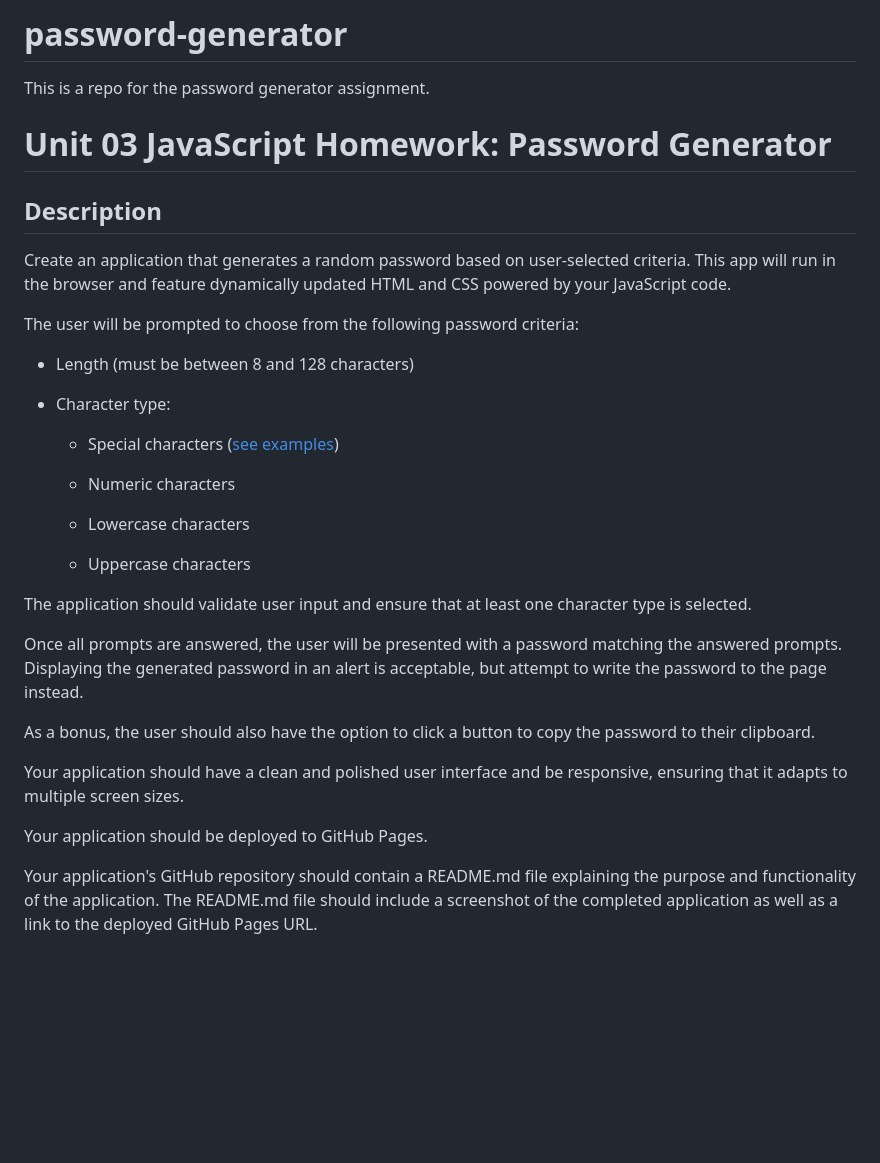
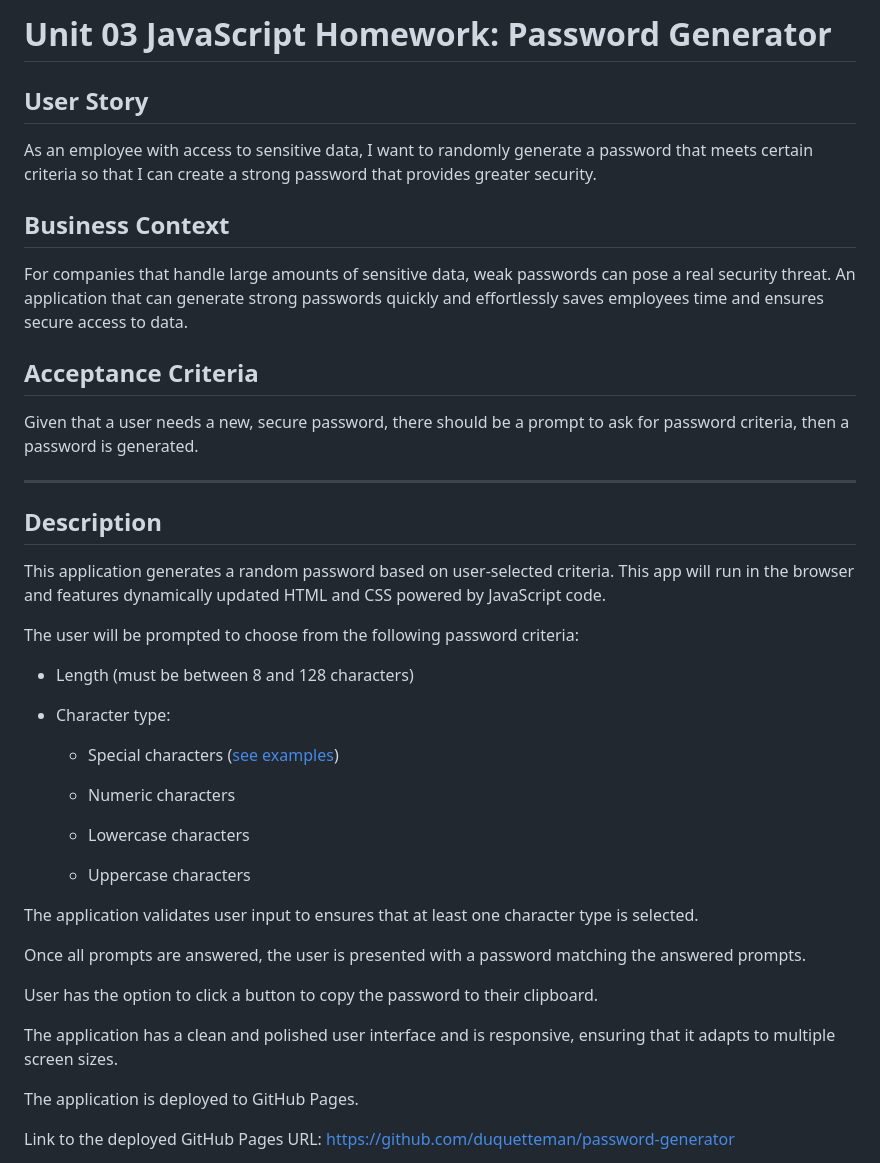
Before and after one commit to duquetteman/password-generator, a Markdown page: README.md, the part around the change printed below. Drawn GitHub-style; blank space fills up the shorter version.

```diff
--- a/README.md
+++ b/README.md
@@ -1,12 +1,22 @@
-# password-generator
-This is a repo for the password generator assignment.
+# Unit 03 JavaScript Homework: Password Generator
 
 
-# Unit 03 JavaScript Homework: Password Generator
+## User Story
 
+As an employee with access to sensitive data, I want to randomly generate a password that meets certain criteria so that I can create a strong password that provides greater security.
+
+## Business Context
+
+For companies that handle large amounts of sensitive data, weak passwords can pose a real security threat. An application that can generate strong passwords quickly and effortlessly saves employees time and ensures secure access to data.
+
+## Acceptance Criteria
+
+Given that a user needs a new, secure password, there should be a prompt to ask for password criteria, then a password is generated.
+
+- - -
 ## Description
 
-Create an application that generates a random password based on user-selected criteria. This app will run in the browser and feature dynamically updated HTML and CSS powered by your JavaScript code.
+This application generates a random password based on user-selected criteria. This app will run in the browser and features dynamically updated HTML and CSS powered by  JavaScript code.
 
 The user will be prompted to choose from the following password criteria:
 
@@ -22,15 +32,16 @@ The user will be prompted to choose from the following password criteria:
 
   * Uppercase characters
 
-The application should validate user input and ensure that at least one character type is selected.
+The application validates user input to ensures that at least one character type is selected.
 
-Once all prompts are answered, the user will be presented with a password matching the answered prompts. Displaying the generated password in an alert is acceptable, but attempt to write the password to the page instead.
+Once all prompts are answered, the user is presented with a password matching the answered prompts.
 
-As a bonus, the user should also have the option to click a button to copy the password to their clipboard.
+User has the option to click a button to copy the password to their clipboard.
 
-Your application should have a clean and polished user interface and be responsive, ensuring that it adapts to multiple screen sizes.
+The application has a clean and polished user interface and is responsive, ensuring that it adapts to multiple screen sizes.
 
-Your application should be deployed to GitHub Pages.
+The application is deployed to GitHub Pages.
 
-Your application's GitHub repository should contain a README.md file explaining the purpose and functionality of the application. The README.md file should include a screenshot of the completed application as well as a link to the deployed GitHub Pages URL.
+Link to the deployed GitHub Pages URL:
+https://github.com/duquetteman/password-generator
 
```
Also changed, not shown: other parts of README.md (+4 -49 lines), assets/screenshot.png (added), 3 other files.
